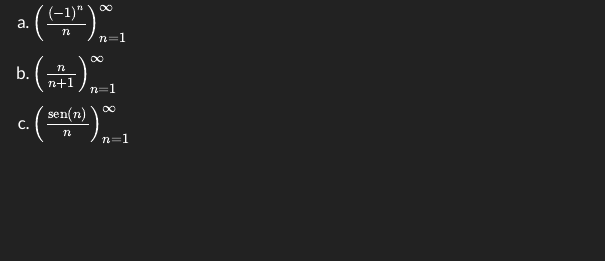
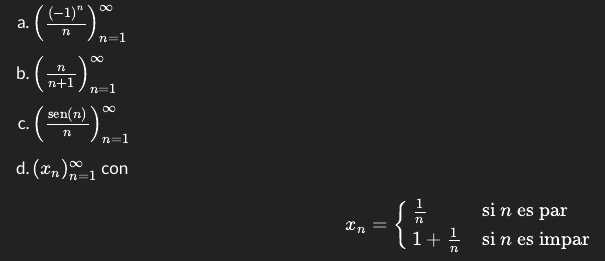
Before and after one commit to asalber/analisis-ejercicios, a Quarto document (sucesiones.qmd): the page in a window 1100 px wide, from 10750 px down. Rendered offline with R 4.5, knitr and Pandoc in place of Quarto, with nearby package versions.

Commit message:
Añadido ejercicio sucesiones Cauchy.

```diff
--- a/sucesiones.qmd
+++ b/sucesiones.qmd
@@ -516,4 +516,13 @@ a. $\left(\frac{(-1)^n}{n}\right)_{n=1}^\infty$
 b. $\left(\frac{n}{n+1}\right)_{n=1}^\infty$
 
 c. $\left(\frac{\operatorname{sen}(n)}{n}\right)_{n=1}^\infty$
+
+d. $(x_n)_{n=1}^\infty$ con
+$$
+x_n=
+\begin{cases}
+\frac{1}{n} & \mbox{si $n$ es par}\\
+1+\frac{1}{n} & \mbox{si $n$ es impar}
+\end{cases}
+$$
 :::
```
Also changed, not shown: docs/search.json, ejercicios-analisis.tex, sucesiones.qmd (2 more changed lines), 3 other files.
